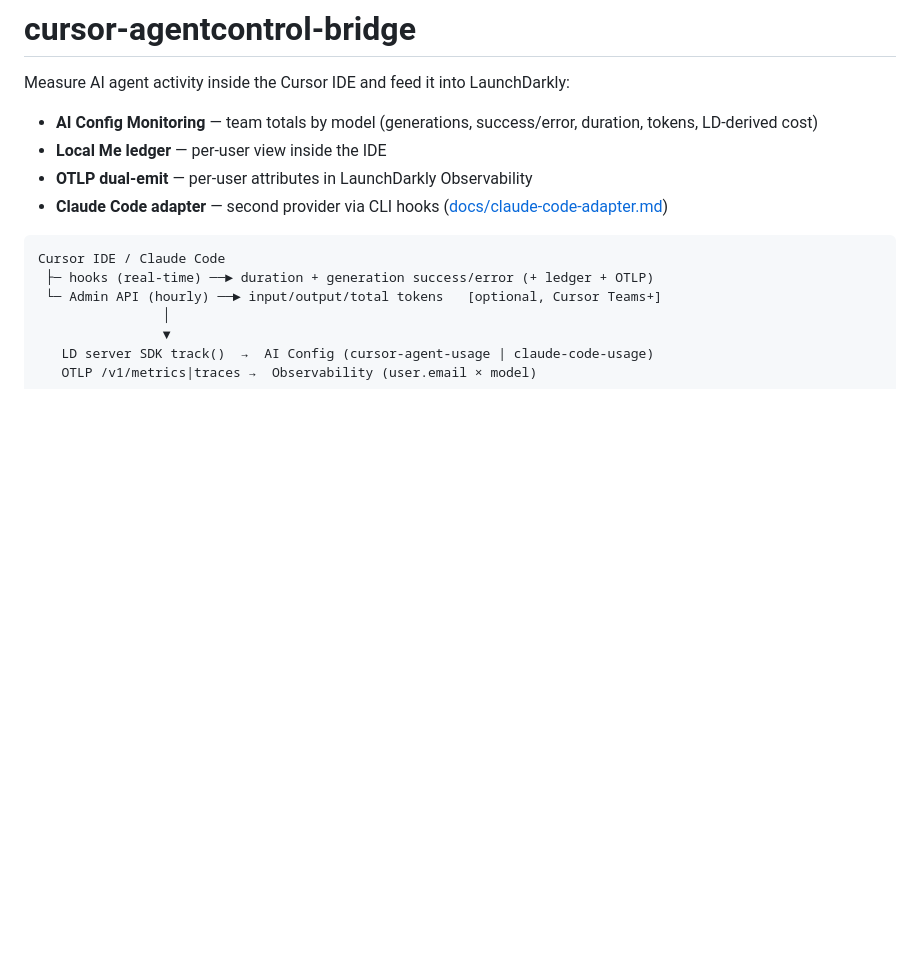
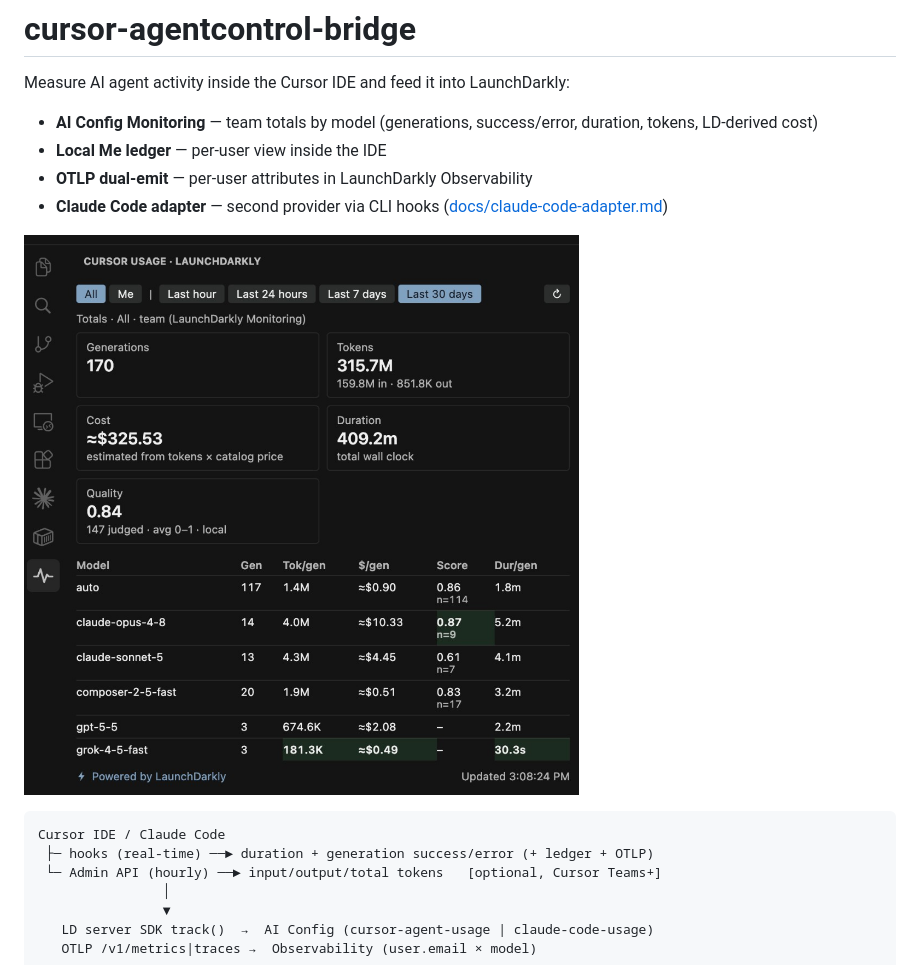
Before and after one commit to alawrenceld/cursor-agentcontrol-bridge, a Markdown page: README.md, the part around the change. GitHub-like rendering; pictures changed too: docs/media/cursor-usage-panel.png (added); blank space fills up the shorter version.

Commit message:
Add Cursor usage panel screenshot to the README.
Co-authored-by: Cursor <cursoragent@cursor.com>

````diff
--- a/README.md
+++ b/README.md
@@ -6,6 +6,8 @@ Measure AI agent activity inside the Cursor IDE and feed it into LaunchDarkly:
 - **Local Me ledger** — per-user view inside the IDE
 - **OTLP dual-emit** — per-user attributes in LaunchDarkly Observability
 - **Claude Code adapter** — second provider via CLI hooks ([docs/claude-code-adapter.md](docs/claude-code-adapter.md))
+
+![Cursor Usage · LaunchDarkly panel — All scope, last 30 days](docs/media/cursor-usage-panel.png)
 
 ```
 Cursor IDE / Claude Code
````
